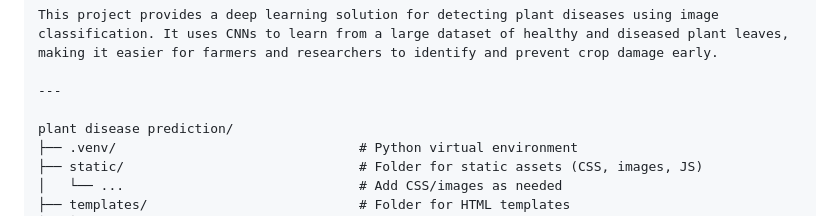
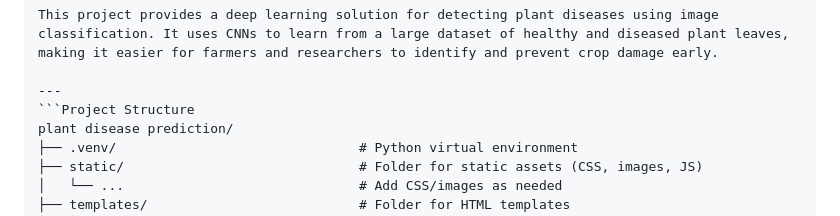
Before and after one commit to Haseebf0164/Plant-disease-prediction-using-cnn, a Markdown page: README.md, the part around the change. Rendered like a GitHub page.

````diff
--- a/README.md
+++ b/README.md
@@ -12,7 +12,7 @@ A Python-based image classifier built with a Convolutional Neural Network (CNN)
 This project provides a deep learning solution for detecting plant diseases using image classification. It uses CNNs to learn from a large dataset of healthy and diseased plant leaves, making it easier for farmers and researchers to identify and prevent crop damage early.
 
 ---
-
+```Project Structure
 plant disease prediction/
 ├── .venv/                               # Python virtual environment
 ├── static/                              # Folder for static assets (CSS, images, JS)
````
